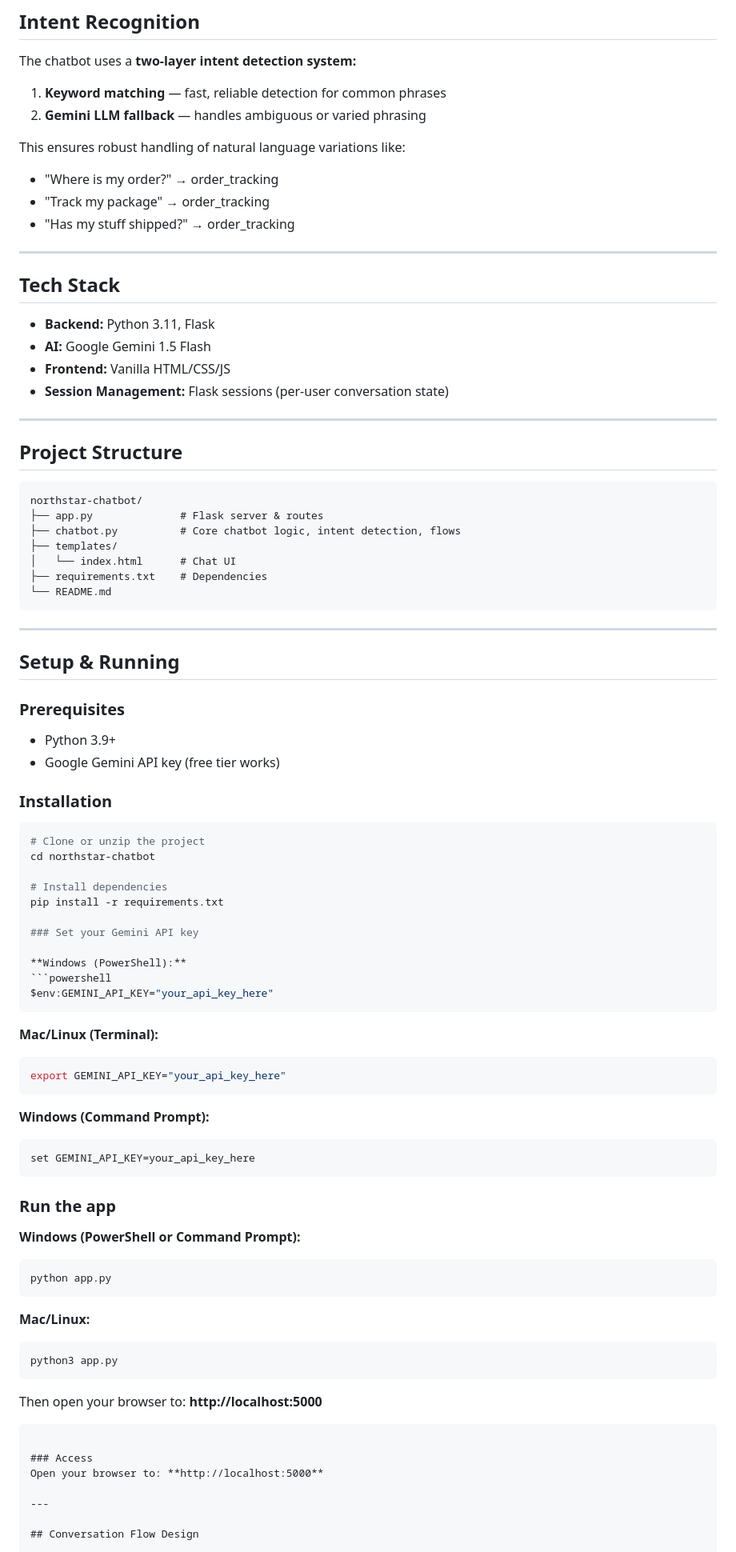
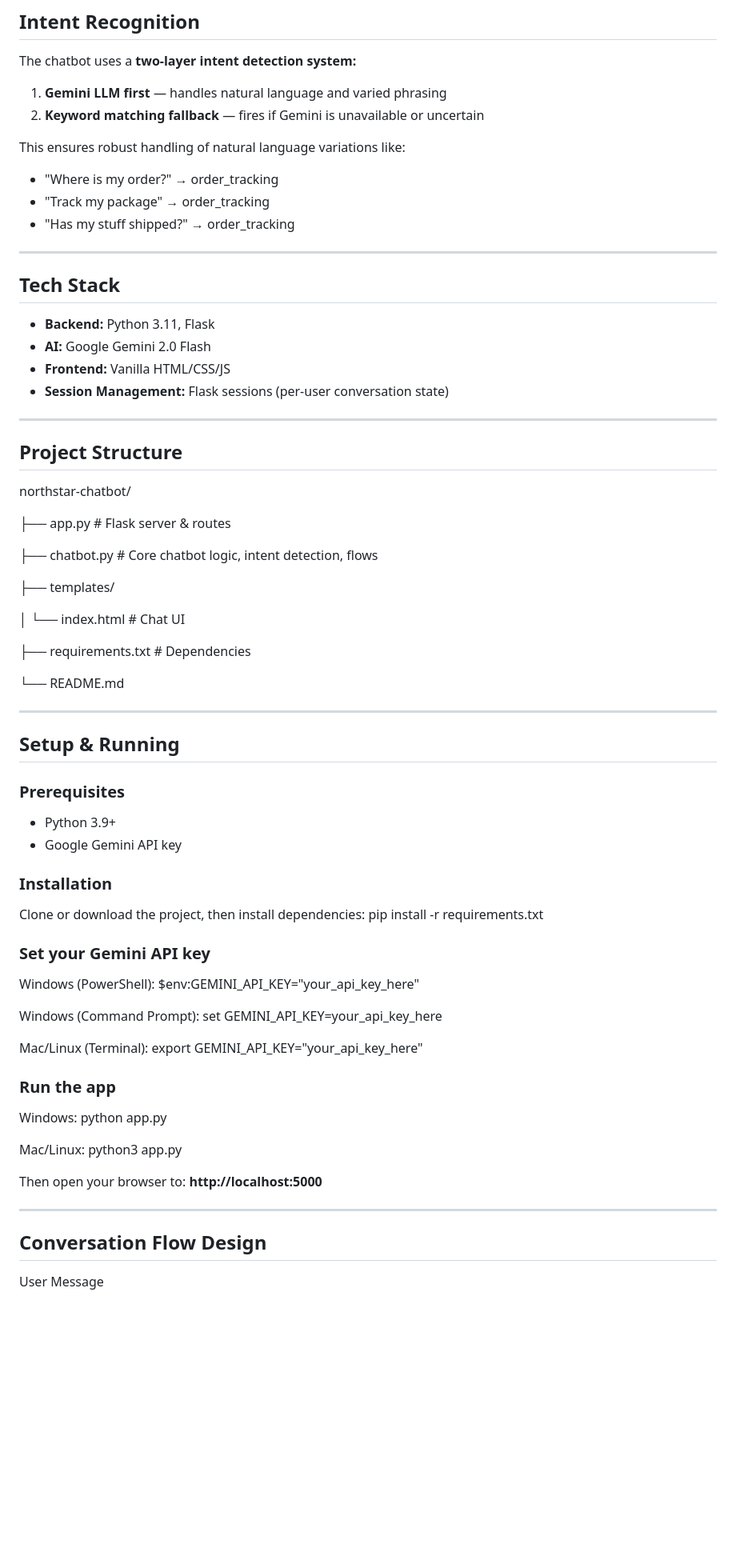
Before and after one commit to Z4kM4rm3l/northstar-chatbot, a Markdown page: README.md, the part around one of its changes. Shown at 80% size. Rendered like a GitHub page; blank space fills up the shorter version.

````diff
--- a/README.md
+++ b/README.md
@@ -37,8 +37,8 @@ North Star is a customer support chatbot for an outdoor apparel and camping gear
 
 The chatbot uses a **two-layer intent detection system:**
 
-1. **Keyword matching** — fast, reliable detection for common phrases
-2. **Gemini LLM fallback** — handles ambiguous or varied phrasing
+1. **Gemini LLM first** — handles natural language and varied phrasing
+2. **Keyword matching fallback** — fires if Gemini is unavailable or uncertain
 
 This ensures robust handling of natural language variations like:
 - "Where is my order?" → order_tracking
@@ -50,23 +50,26 @@ This ensures robust handling of natural language variations like:
 ## Tech Stack
 
 - **Backend:** Python 3.11, Flask
-- **AI:** Google Gemini 1.5 Flash
+- **AI:** Google Gemini 2.0 Flash
 - **Frontend:** Vanilla HTML/CSS/JS
 - **Session Management:** Flask sessions (per-user conversation state)
 
 ---
 
 ## Project Structure
+northstar-chatbot/
 
-```
-northstar-chatbot/
 ├── app.py              # Flask server & routes
+
 ├── chatbot.py          # Core chatbot logic, intent detection, flows
+
 ├── templates/
+
 │   └── index.html      # Chat UI
+
 ├── requirements.txt    # Dependencies
+
 └── README.md
-```
 
 ---
 
@@ -74,53 +77,36 @@ northstar-chatbot/
 
 ### Prerequisites
 - Python 3.9+
-- Google Gemini API key (free tier works)
+- Google Gemini API key
 
 ### Installation
 
-```bash
-# Clone or unzip the project
-cd northstar-chatbot
-
-# Install dependencies
+Clone or download the project, then install dependencies:
 pip install -r requirements.txt
 
 ### Set your Gemini API key
 
-**Windows (PowerShell):**
-```powershell
+Windows (PowerShell):
 $env:GEMINI_API_KEY="your_api_key_here"
-```
 
-**Mac/Linux (Terminal):**
-```bash
+Windows (Command Prompt):
+set GEMINI_API_KEY=your_api_key_here
+
+Mac/Linux (Terminal):
 export GEMINI_API_KEY="your_api_key_here"
-```
-
-**Windows (Command Prompt):**
-```cmd
-set GEMINI_API_KEY=your_api_key_here
-```
 
 ### Run the app
 
-**Windows (PowerShell or Command Prompt):**
-```powershell
+Windows:
 python app.py
-```
 
-**Mac/Linux:**
-```bash
+Mac/Linux:
 python3 app.py
-```
 
 Then open your browser to: **http://localhost:5000**
-```
-
-### Access
-Open your browser to: **http://localhost:5000**
 
 ---
 
 ## Conversation Flow Design
+User Message
 
````
Also changed, not shown: other parts of README.md (+32 -19 lines).
